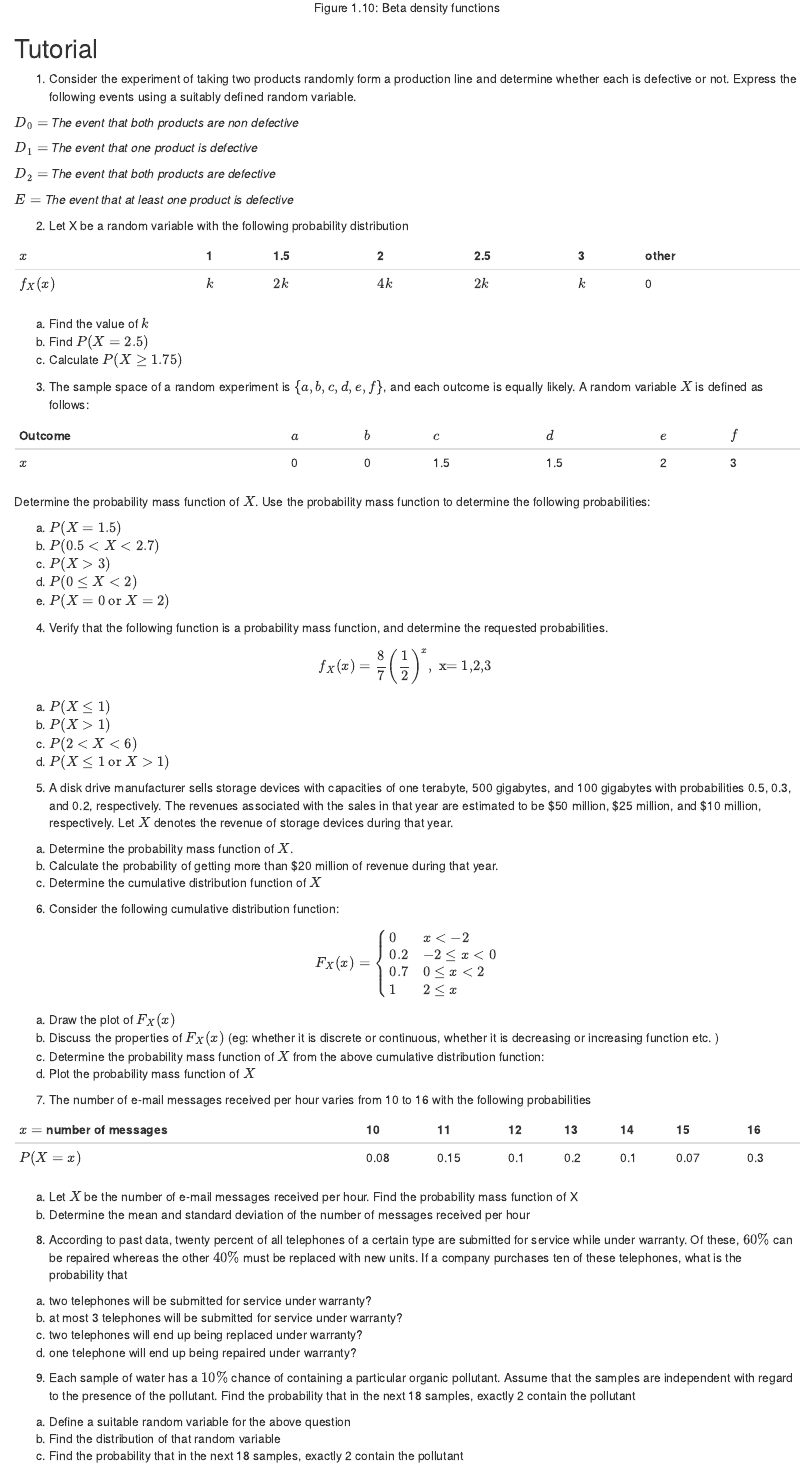
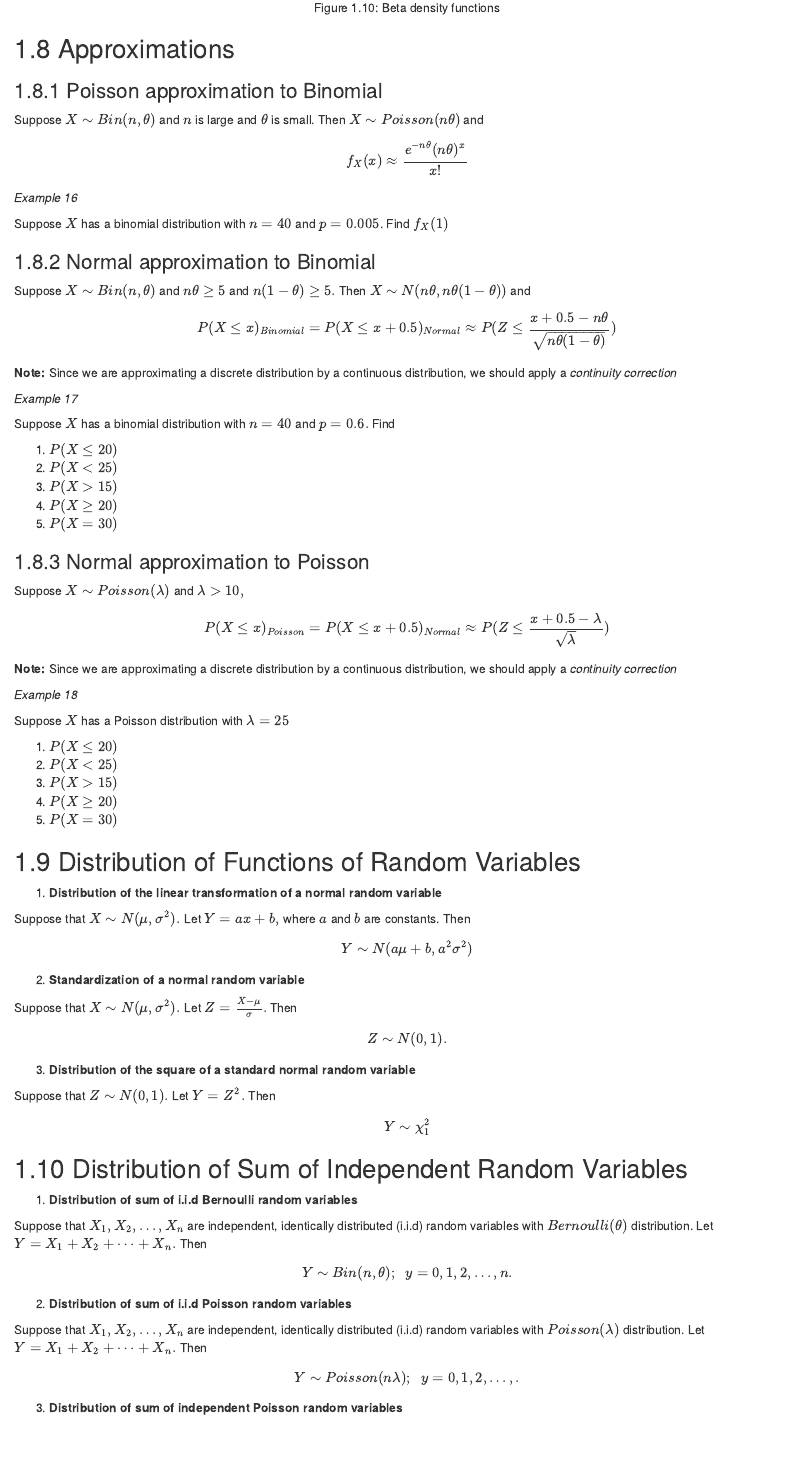
Before and after one commit to pridiltal/CM2110_notes, an R Markdown document (01-Statistical-Distorbutions.Rmd): the page in a window 1100 px wide, from 15920 px down. Rendered offline with R 4.5, knitr and Pandoc, with nearby package versions; drawn as R Markdown's standard HTML page in place of the format the file asks for.

Commit message:
update chapter 1

````diff
--- a/01-Statistical-Distorbutions.Rmd
+++ b/01-Statistical-Distorbutions.Rmd
@@ -1324,5 +1324,97 @@ print(p)
 ```
 \newpage
 
-
-
+## Approximations
+
+### Poisson approximation to Binomial
+
+Suppose $X\sim Bin(n, \theta)$ and $n$ is large and $\theta$ is small. Then $X\sim Poisson(n\theta)$ and
+
+$$f_X(x) \approx \frac{e^{-n\theta} (n\theta)^x}{x!}$$
+
+*Example 16*
+
+Suppose $X$ has a binomial distribution with $n=40$ and $p=0.005$. Find $f_X(1)$
+
+
+### Normal approximation to Binomial
+
+Suppose $X\sim Bin(n, \theta)$ and $n\theta \geq 5$ and $n(1-\theta) \geq 5.$ Then $X \sim N(n\theta, n\theta(1-\theta))$ and
+
+$$P(X \leq x)_{Binomial} = P(X \leq x + 0.5)_{Normal} \approx P(Z \leq \frac{x+0.5-n\theta}{\sqrt{n\theta(1-\theta)}})$$
+
+
+**Note:** Since we are approximating a discrete distribution by a continuous distribution, we should apply a *continuity correction*
+
+
+*Example 17*
+
+Suppose $X$ has a binomial distribution with $n=40$ and $p=0.6.$ Find
+
+  1. $P(X\leq 20)$
+  2. $P(X < 25)$
+  3. $P(X > 15)$
+  4. $P(X \geq 20)$
+  5. $P(X = 30)$
+
+
+### Normal approximation to Poisson
+
+
+Suppose $X\sim Poisson(\lambda)$ and $\lambda > 10,$
+
+$$P(X \leq x)_{Poisson} = P(X \leq x + 0.5)_{Normal} \approx P(Z \leq \frac{x+0.5-\lambda}{\sqrt{\lambda}})$$
+
+
+**Note:** Since we are approximating a discrete distribution by a continuous distribution, we should apply a *continuity correction*
+
+
+*Example 18*
+
+Suppose $X$ has a Poisson distribution with $\lambda=25$
+
+  1. $P(X\leq 20)$
+  2. $P(X < 25)$
+  3. $P(X > 15)$
+  4. $P(X \geq 20)$
+  5. $P(X = 30)$
+
+## Distribution of Functions of Random Variables
+
+1. **Distribution of the linear transformation of a normal random variable**
+
+Suppose that $X \sim N(\mu, \sigma^2).$ Let $Y= ax+b,$ where $a$ and $b$ are constants. Then
+
+$$Y\sim N(a\mu +b, a^2\sigma^2)$$
+
+2. **Standardization of a normal random variable**
+
+Suppose that $X \sim N(\mu, \sigma^2).$ Let $Z= \frac{X-\mu}{\sigma}.$ Then
+
+$$Z\sim N(0,1).$$
+
+3. **Distribution of the square of a standard normal random variable**
+
+Suppose that $Z \sim N(0,1).$ Let $Y= Z^2.$ Then
+
+$$Y\sim \chi^2_1$$
+
+\newpage
+
+## Distribution of Sum of Independent Random Variables
+
+1. **Distribution of sum of i.i.d Bernoulli random variables**
+
+Suppose that $X_1, X_2, \dots, X_n$ are independent, identically distributed (i.i.d) random variables with $Bernoulli(\theta)$ distribution. Let $Y= X_1+X_2+\dots +X_n.$ Then
+
+$$Y\sim Bin(n, \theta); \;\;y=0,1,2,\dots, n.$$
+
+
+2. **Distribution of sum of i.i.d Poisson random variables**
+
+Suppose that $X_1, X_2, \dots, X_n$ are independent, identically distributed (i.i.d) random variables with $Poisson(\lambda)$ distribution. Let $Y= X_1+X_2+\dots +X_n.$ Then
+
+$$Y\sim Poisson(n\lambda); \;\;y=0,1,2,\dots,.$$
+
+
+3. **Distribution of sum of  independent Poisson random variables**
````
Also changed, not shown: docs/bookdown-demo.tex, docs/search_index.json, 01-Statistical-Distorbutions.Rmd (55 more changed lines), 9 other files.
